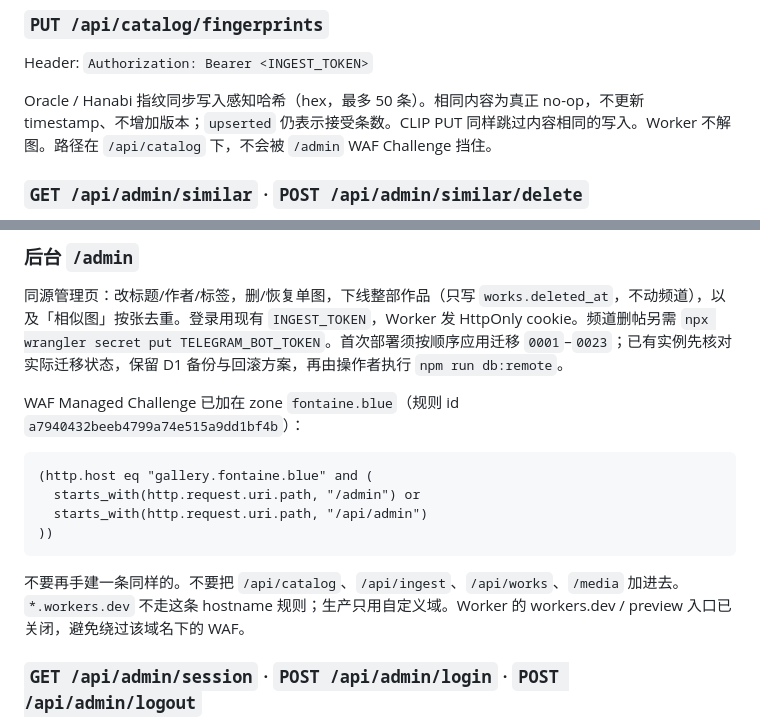
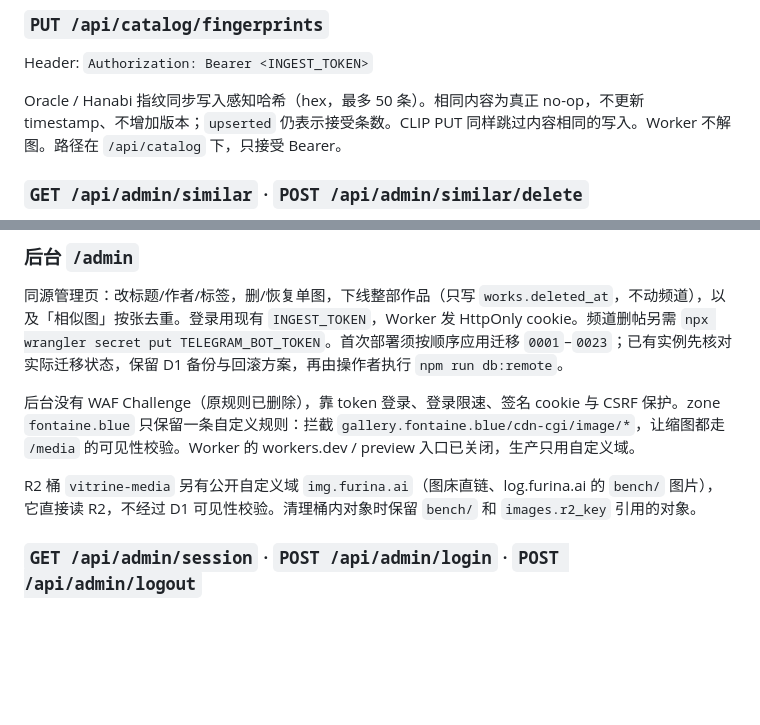
Before and after one commit to Furinelle/vitrine, a Markdown page: README.md, 2 parts joined by grey strips. Rendered like a GitHub page; blank space fills up the shorter version.

````diff
--- a/README.md
+++ b/README.md
@@ -116,7 +116,7 @@ JSONL 按图片 ID 严格递增，每份文件含格式/来源/版本头、图
 
 Header: `Authorization: Bearer <INGEST_TOKEN>`
 
-Oracle / Hanabi 指纹同步写入感知哈希（hex，最多 50 条）。相同内容为真正 no-op，不更新 timestamp、不增加版本；`upserted` 仍表示接受条数。CLIP PUT 同样跳过内容相同的写入。Worker 不解图。路径在 `/api/catalog` 下，不会被 `/admin` WAF Challenge 挡住。
+Oracle / Hanabi 指纹同步写入感知哈希（hex，最多 50 条）。相同内容为真正 no-op，不更新 timestamp、不增加版本；`upserted` 仍表示接受条数。CLIP PUT 同样跳过内容相同的写入。Worker 不解图。路径在 `/api/catalog` 下，只接受 Bearer。
 
 ### `GET /api/admin/similar` · `POST /api/admin/similar/delete`
 
@@ -152,16 +152,9 @@ Hanabi 拿到 targets 后删除对应频道消息，再调用 `POST /api/catalog
 
 同源管理页：改标题/作者/标签，删/恢复单图，下线整部作品（只写 `works.deleted_at`，不动频道），以及「相似图」按张去重。登录用现有 `INGEST_TOKEN`，Worker 发 HttpOnly cookie。频道删帖另需 `npx wrangler secret put TELEGRAM_BOT_TOKEN`。首次部署须按顺序应用迁移 `0001`–`0023`；已有实例先核对实际迁移状态，保留 D1 备份与回滚方案，再由操作者执行 `npm run db:remote`。
 
-WAF Managed Challenge 已加在 zone `fontaine.blue`（规则 id `a7940432beeb4799a74e515a9dd1bf4b`）：
+后台没有 WAF Challenge（原规则已删除），靠 token 登录、登录限速、签名 cookie 与 CSRF 保护。zone `fontaine.blue` 只保留一条自定义规则：拦截 `gallery.fontaine.blue/cdn-cgi/image/*`，让缩图都走 `/media` 的可见性校验。Worker 的 workers.dev / preview 入口已关闭，生产只用自定义域。
 
-```
-(http.host eq "gallery.fontaine.blue" and (
-  starts_with(http.request.uri.path, "/admin") or
-  starts_with(http.request.uri.path, "/api/admin")
-))
-```
-
-不要再手建一条同样的。不要把 `/api/catalog`、`/api/ingest`、`/api/works`、`/media` 加进去。`*.workers.dev` 不走这条 hostname 规则；生产只用自定义域。Worker 的 workers.dev / preview 入口已关闭，避免绕过该域名下的 WAF。
+R2 桶 `vitrine-media` 另有公开自定义域 `img.furina.ai`（图床直链、log.furina.ai 的 `bench/` 图片），它直接读 R2，不经过 D1 可见性校验。清理桶内对象时保留 `bench/` 和 `images.r2_key` 引用的对象。
 
 ### `GET /api/admin/session` · `POST /api/admin/login` · `POST /api/admin/logout`
 
````
Also changed, not shown: docs/public-release-2026-10-08.md (+10 -3 lines).
